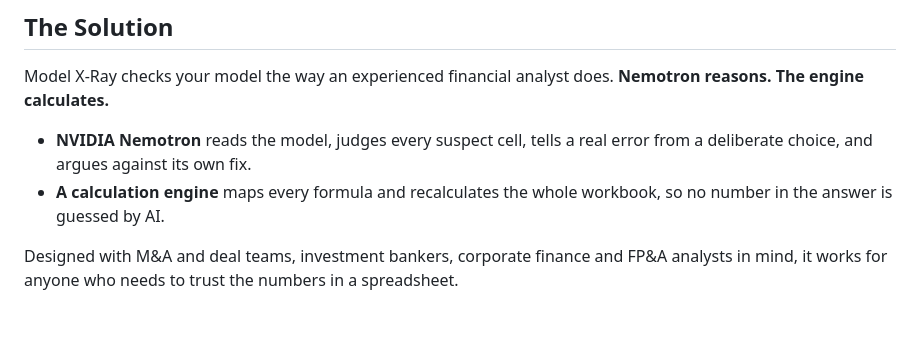
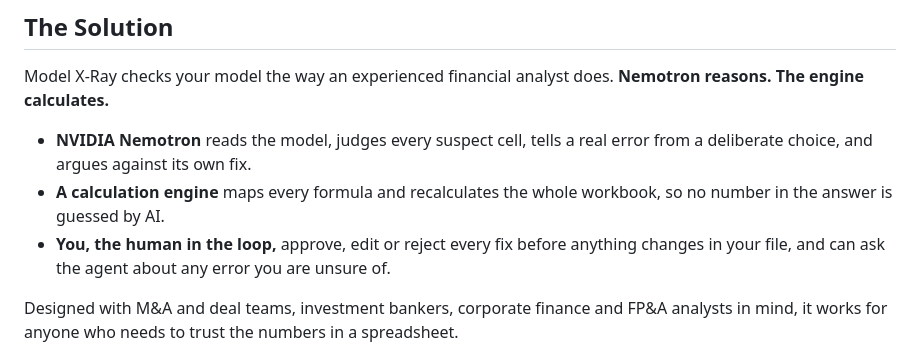
Before and after one commit to ol1ak5/model-x-ray, a Markdown page: README.md, the part around one of its changes. GitHub-like rendering; blank space fills up the shorter version.

Commit message:
docs(readme): the human in the loop as the third point of the solution and the opening screen at the usual README width

```diff
--- a/README.md
+++ b/README.md
@@ -38,6 +38,7 @@ Model X-Ray checks your model the way an experienced financial analyst does. **N
 
 - **NVIDIA Nemotron** reads the model, judges every suspect cell, tells a real error from a deliberate choice, and argues against its own fix.
 - **A calculation engine** maps every formula and recalculates the whole workbook, so no number in the answer is guessed by AI.
+- **You, the human in the loop,** approve, edit or reject every fix before anything changes in your file, and can ask the agent about any error you are unsure of.
 
 Designed with M&A and deal teams, investment bankers, corporate finance and FP&A analysts in mind, it works for anyone who needs to trust the numbers in a spreadsheet.
 
```
Also changed, not shown: other parts of README.md (+1 -1 lines), docs/screenshot-start.png.
